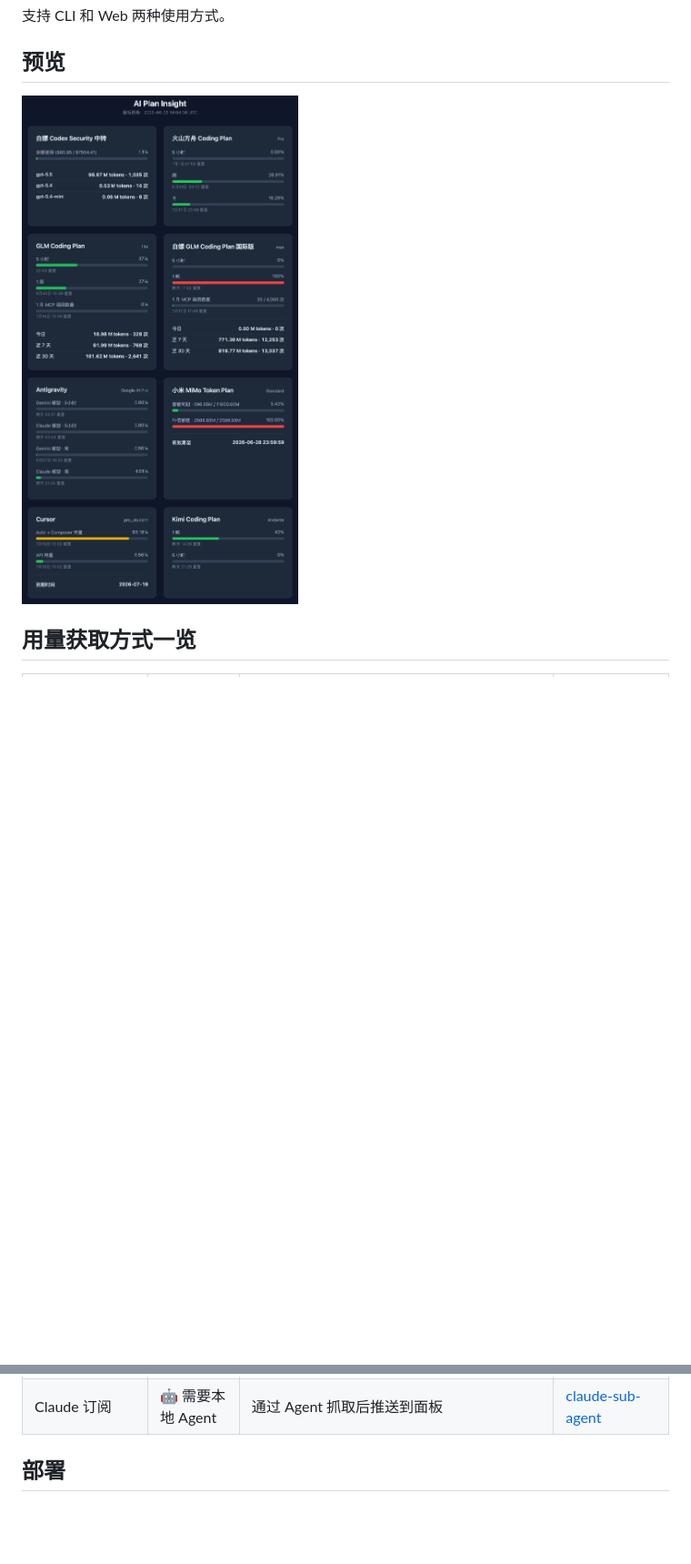
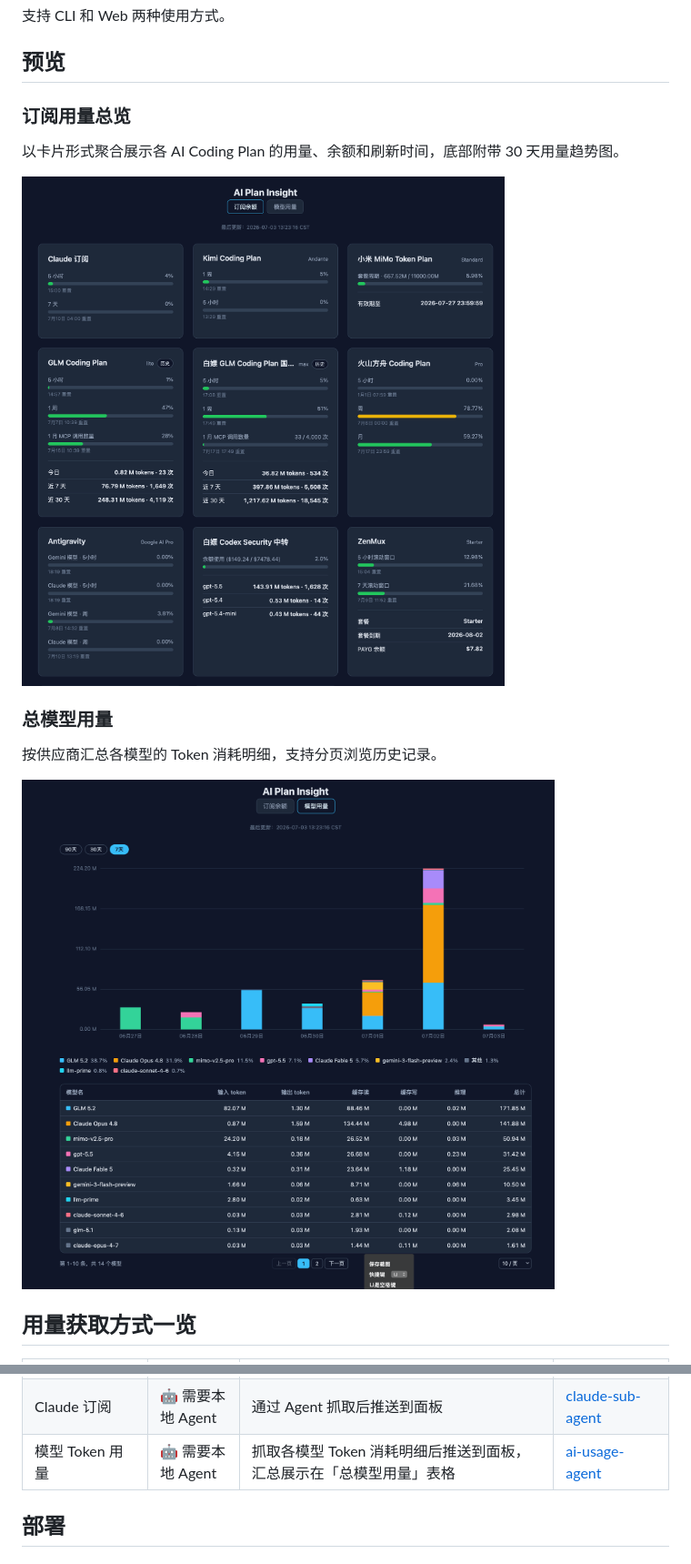
Before and after one commit to FlintyLemming/ai-plan-insight, a Markdown page: README.md, 2 parts joined by grey strips. Shown: that part at 91% size. Rendered like a GitHub page; pictures changed too: docs/screenshot-model-usage.png (added), docs/screenshot-subscription.png (added); blank space fills up the shorter version.

```diff
--- a/README.md
+++ b/README.md
@@ -8,7 +8,17 @@
 
 ## 预览
 
-![Web 面板预览](docs/screenshot.png)
+### 订阅用量总览
+
+以卡片形式聚合展示各 AI Coding Plan 的用量、余额和刷新时间，底部附带 30 天用量趋势图。
+
+![订阅用量面板](docs/screenshot-subscription.png)
+
+### 总模型用量
+
+按供应商汇总各模型的 Token 消耗明细，支持分页浏览历史记录。
+
+![总模型用量](docs/screenshot-model-usage.png)
 
 ## 用量获取方式一览
 
@@ -26,6 +36,7 @@
 | MiMo Token Plan | 🤖 需要本地 Agent | 通过 Agent 抓取后推送到面板 | [mimo-usage-agent](https://github.com/FlintyLemming/mimo-usage-agent) |
 | Antigravity | 🤖 需要本地 Agent | 使用 [Antigravity Manager](https://github.com/lbjlaq/Antigravity-Manager)，但原项目未实现周用量读取，可参考我的 [PR #3185](https://github.com/lbjlaq/Antigravity-Manager/pull/3185)（尚未合并） | [Antigravity Manager](https://github.com/lbjlaq/Antigravity-Manager) |
 | Claude 订阅 | 🤖 需要本地 Agent | 通过 Agent 抓取后推送到面板 | [claude-sub-agent](https://github.com/FlintyLemming/claude-sub-agent) |
+| 模型 Token 用量 | 🤖 需要本地 Agent | 抓取各模型 Token 消耗明细后推送到面板，汇总展示在「总模型用量」表格 | [ai-usage-agent](https://github.com/FlintyLemming/ai-usage-agent) |
 
 ## 部署
 
```
Also changed, not shown: other parts of README.md (+41 -0 lines), 7 other files.
